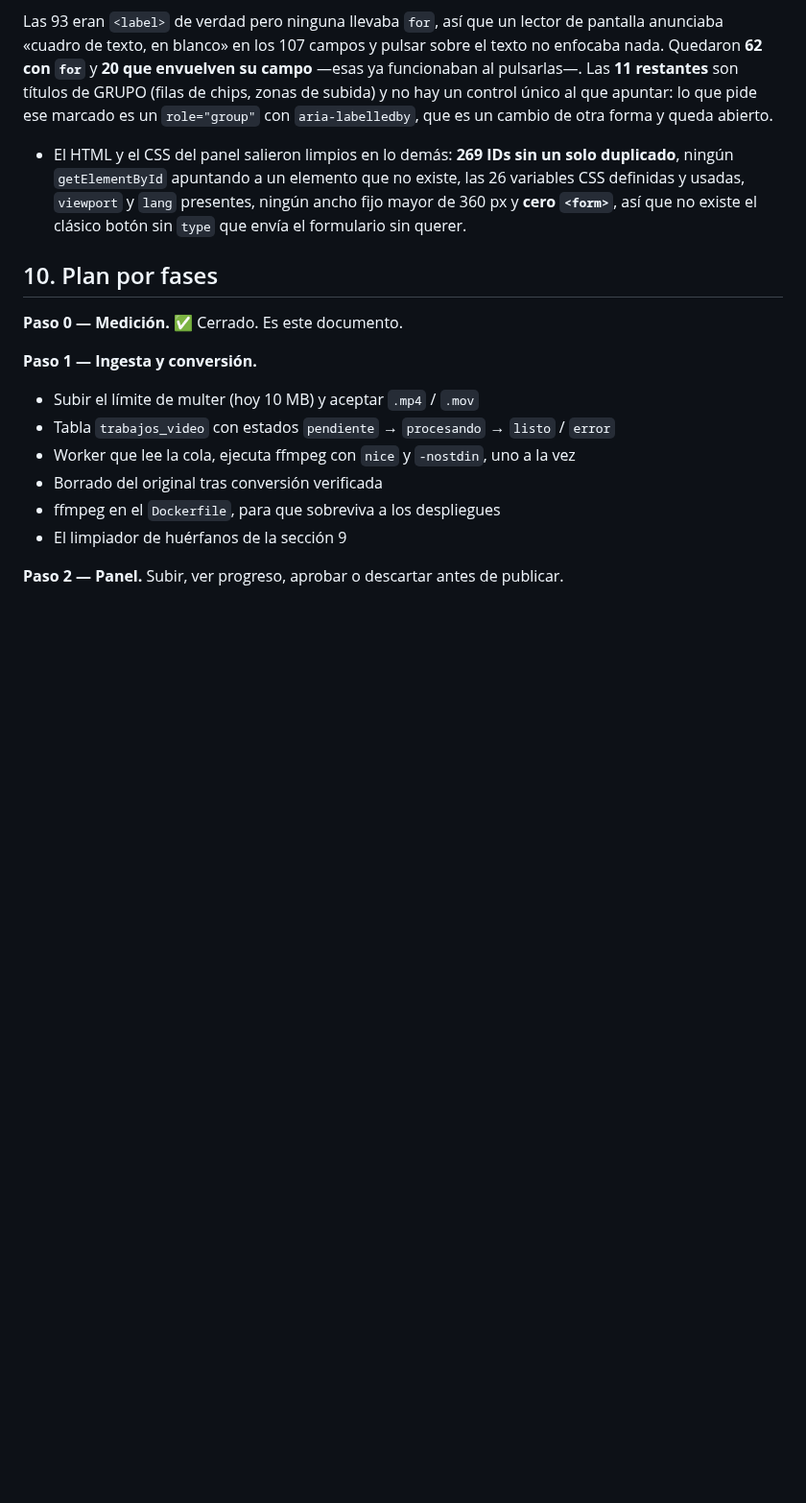
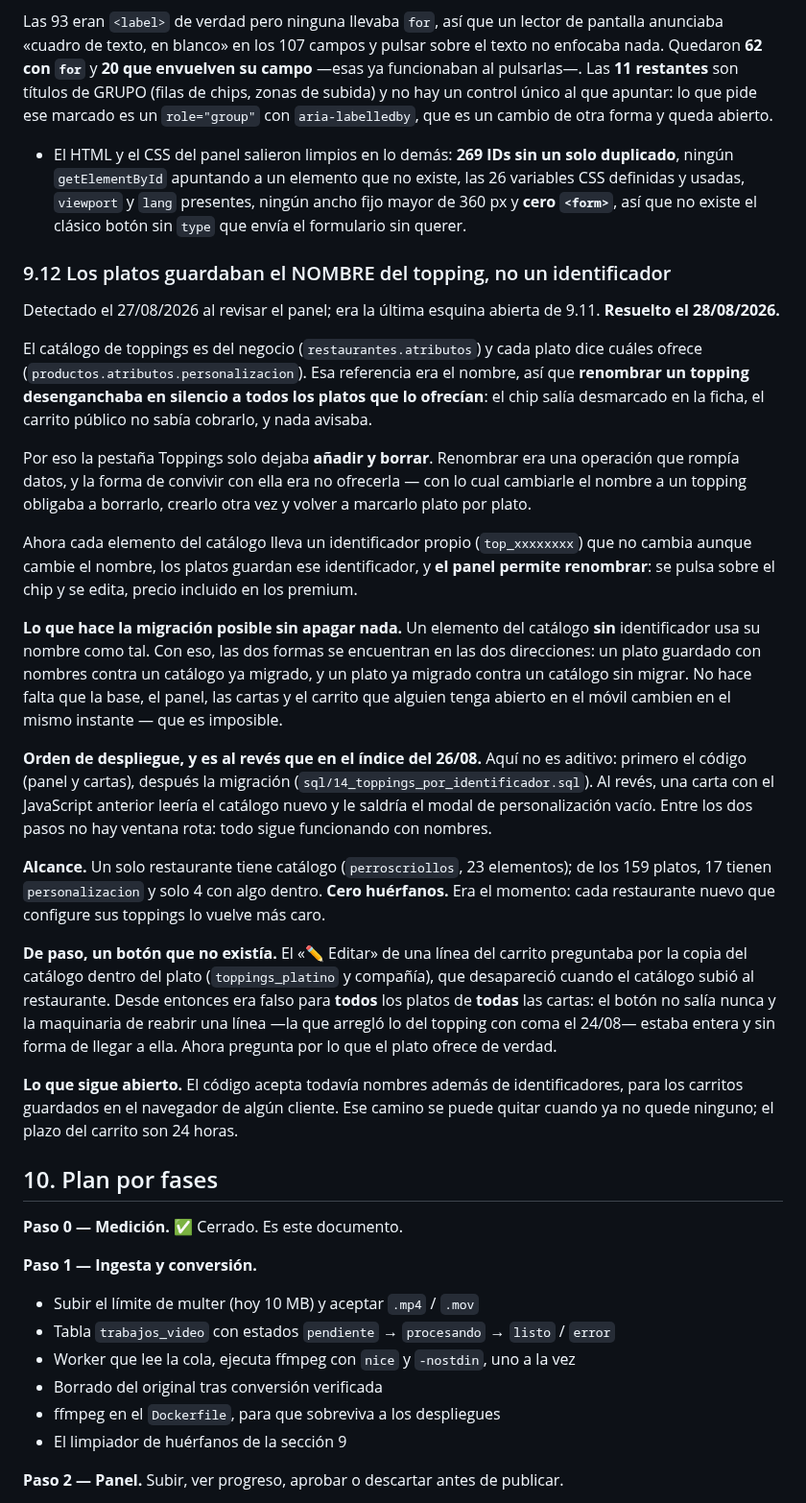
Before and after one commit to jotarodriguezv/adminmenus_restaurantes, a Markdown page: docs/cartas-en-video.md, the part around the change. Shown at 96% size. Drawn GitHub-style; blank space fills up the shorter version.

Commit message:
Actualizar gestión de toppings y funcionalidad del carrito
Se ha actualizado la sección sobre la gestión de toppings en el panel, explicando la migración de nombres a identificadores y los cambios en la funcionalidad del carrito.

```diff
--- a/docs/cartas-en-video.md
+++ b/docs/cartas-en-video.md
@@ -960,6 +960,59 @@ es un cambio de otra forma y queda abierto.
   ancho fijo mayor de 360 px y **cero `<form>`**, así que no existe el clásico
   botón sin `type` que envía el formulario sin querer.
 
+### 9.12 Los platos guardaban el NOMBRE del topping, no un identificador
+
+Detectado el 27/08/2026 al revisar el panel; era la última esquina abierta de
+9.11. **Resuelto el 28/08/2026.**
+
+El catálogo de toppings es del negocio (`restaurantes.atributos`) y cada plato
+dice cuáles ofrece (`productos.atributos.personalizacion`). Esa referencia era
+el nombre, así que **renombrar un topping desenganchaba en silencio a todos los
+platos que lo ofrecían**: el chip salía desmarcado en la ficha, el carrito
+público no sabía cobrarlo, y nada avisaba.
+
+Por eso la pestaña Toppings solo dejaba **añadir y borrar**. Renombrar era una
+operación que rompía datos, y la forma de convivir con ella era no ofrecerla —
+con lo cual cambiarle el nombre a un topping obligaba a borrarlo, crearlo otra
+vez y volver a marcarlo plato por plato.
+
+Ahora cada elemento del catálogo lleva un identificador propio (`top_xxxxxxxx`)
+que no cambia aunque cambie el nombre, los platos guardan ese identificador, y
+**el panel permite renombrar**: se pulsa sobre el chip y se edita, precio
+incluido en los premium.
+
+**Lo que hace la migración posible sin apagar nada.** Un elemento del catálogo
+**sin** identificador usa su nombre como tal. Con eso, las dos formas se
+encuentran en las dos direcciones: un plato guardado con nombres contra un
+catálogo ya migrado, y un plato ya migrado contra un catálogo sin migrar. No
+hace falta que la base, el panel, las cartas y el carrito que alguien tenga
+abierto en el móvil cambien en el mismo instante — que es imposible.
+
+**Orden de despliegue, y es al revés que en el índice del 26/08.** Aquí no es
+aditivo: primero el código (panel y cartas), después la migración
+(`sql/14_toppings_por_identificador.sql`). Al revés, una carta con el
+JavaScript anterior leería el catálogo nuevo y le saldría el modal de
+personalización vacío. Entre los dos pasos no hay ventana rota: todo sigue
+funcionando con nombres.
+
+**Alcance.** Un solo restaurante tiene catálogo (`perroscriollos`, 23
+elementos); de los 159 platos, 17 tienen `personalizacion` y solo 4 con algo
+dentro. **Cero huérfanos.** Era el momento: cada restaurante nuevo que
+configure sus toppings lo vuelve más caro.
+
+**De paso, un botón que no existía.** El «✏ Editar» de una línea del carrito
+preguntaba por la copia del catálogo dentro del plato (`toppings_platino` y
+compañía), que desapareció cuando el catálogo subió al restaurante. Desde
+entonces era falso para **todos** los platos de **todas** las cartas: el botón
+no salía nunca y la maquinaria de reabrir una línea —la que arregló lo del
+topping con coma el 24/08— estaba entera y sin forma de llegar a ella. Ahora
+pregunta por lo que el plato ofrece de verdad.
+
+**Lo que sigue abierto.** El código acepta todavía nombres además de
+identificadores, para los carritos guardados en el navegador de algún cliente.
+Ese camino se puede quitar cuando ya no quede ninguno; el plazo del carrito son
+24 horas.
+
 ## 10. Plan por fases
 
 **Paso 0 — Medición.** ✅ Cerrado. Es este documento.
```
